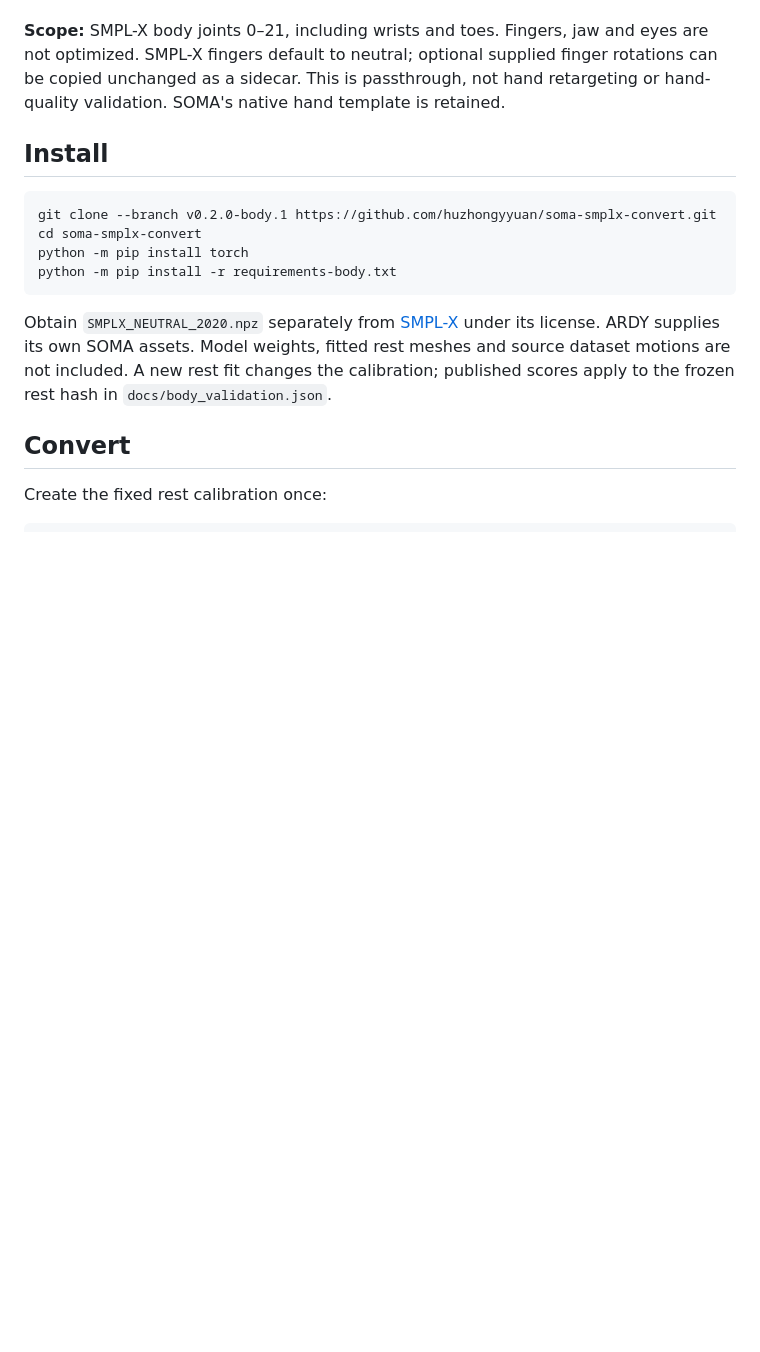
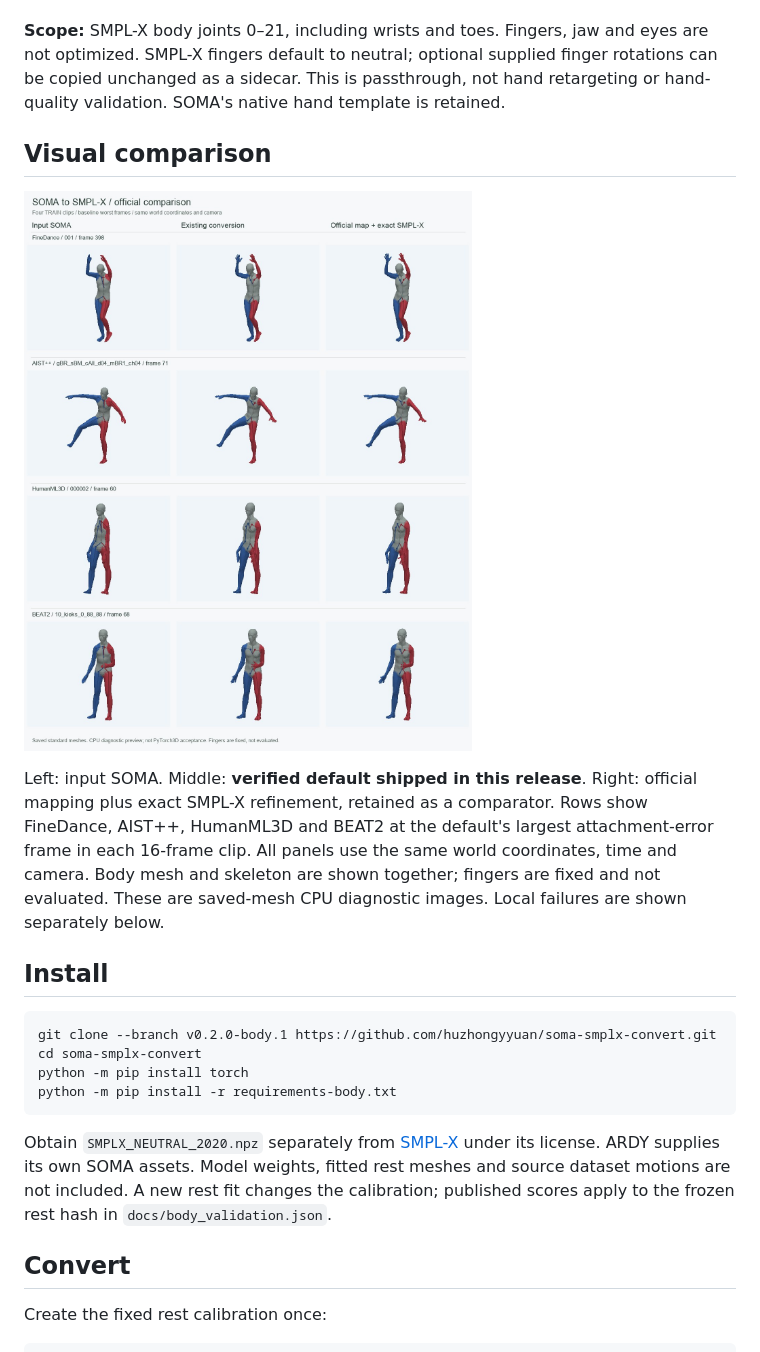
Before and after one commit to huzhongyyuan/soma-smplx-convert, a Markdown page: README.md, the part around the change. Rendered like a GitHub page; pictures changed too: assets/body_comparison.jpg (added); blank space fills up the shorter version.

Commit message:
Show four-dataset body comparison on repository homepage

```diff
--- a/README.md
+++ b/README.md
@@ -5,6 +5,12 @@ CPU conversion of **body motion** between ARDY's SOMA30 skin and standard SMPL-X
 This body research release packages the current verified converter. It is **not lossless**: short TRAIN diagnostics have about 4–6 mm mean torso/limb surface distance, with local maxima up to 51 mm. No tested method was best on every metric. The default retains the verified attachment-based forward fit and its matched projected-stationarity inverse; NVIDIA mapping comparisons are reported separately.
 
 **Scope:** SMPL-X body joints 0–21, including wrists and toes. Fingers, jaw and eyes are not optimized. SMPL-X fingers default to neutral; optional supplied finger rotations can be copied unchanged as a sidecar. This is passthrough, not hand retargeting or hand-quality validation. SOMA's native hand template is retained.
+
+## Visual comparison
+
+![Four datasets: input SOMA, verified default, official comparator](assets/body_comparison.jpg)
+
+Left: input SOMA. Middle: **verified default shipped in this release**. Right: official mapping plus exact SMPL-X refinement, retained as a comparator. Rows show FineDance, AIST++, HumanML3D and BEAT2 at the default's largest attachment-error frame in each 16-frame clip. All panels use the same world coordinates, time and camera. Body mesh and skeleton are shown together; fingers are fixed and not evaluated. These are saved-mesh CPU diagnostic images. Local failures are shown separately below.
 
 ## Install
 
```
